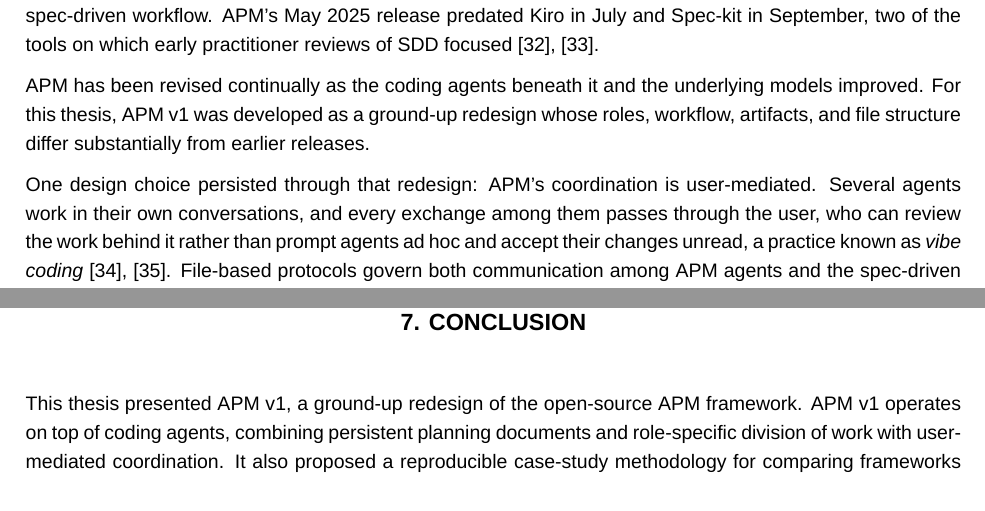
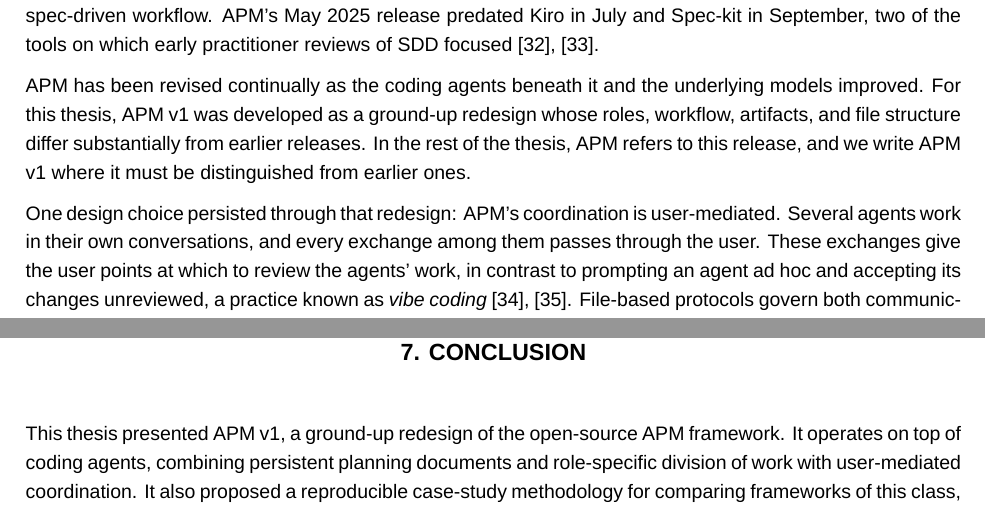
Before and after one commit to sdi2200262/bsc-apm-thesis, a LaTeX thesis (thesis.tex, which reads chapters/background/background.tex, chapters/conclusion/conclusion.tex): two parts of pages 18 and 62 of 77, joined at a grey line, cut so that both start at the same text. Compiled offline with XeLaTeX; a missing font is replaced by an installed copy or a similar font.

Commit message:
chore(thesis): define APM naming and place vibe coding contrast

```diff
--- a/chapters/background/background.tex
+++ b/chapters/background/background.tex
@@ -61,9 +61,9 @@ Later, coding agents gained the ability to delegate work to other agents launche
 
 We present and evaluate Agentic Project Management (APM). The author designed and built APM independently, first releasing it as open source in May 2025~\cite{chaidemenos2026apmrepo}. APM operates on top of an existing coding agent and combines the context-engineering strategies of Section~\ref{sec:background-spec-driven-development} and Section~\ref{sec:background-multi-agent-systems} by having several agents follow a spec-driven workflow. APM's May 2025 release predated Kiro in July and Spec-kit in September, two of the tools on which early practitioner reviews of SDD focused~\cite{boeckeler2025sdd, thoughtworks2025sdd}.
 
-APM has been revised continually as the coding agents beneath it and the underlying models improved. For this thesis, APM v1 was developed as a ground-up redesign whose roles, workflow, artifacts, and file structure differ substantially from earlier releases.
+APM has been revised continually as the coding agents beneath it and the underlying models improved. For this thesis, APM v1 was developed as a ground-up redesign whose roles, workflow, artifacts, and file structure differ substantially from earlier releases. In the rest of the thesis, APM refers to this release, and we write APM v1 where it must be distinguished from earlier ones.
 
-One design choice persisted through that redesign: APM's coordination is user-mediated. Several agents work in their own conversations, and every exchange among them passes through the user, who can review the work behind it rather than prompt agents ad hoc and accept their changes unread, a practice known as \emph{vibe coding}~\cite{karpathy2025vibecoding, willison2025vibecoding}. File-based protocols govern both communication among APM agents and the spec-driven workflow they follow. Chapter~\ref{chap:framework-design} describes these architectural choices in full. Table~\ref{tab:background-systems-comparison} places APM v1 beside selected earlier systems, ordered by their first public appearance.
+One design choice persisted through that redesign: APM's coordination is user-mediated. Several agents work in their own conversations, and every exchange among them passes through the user. These exchanges give the user points at which to review the agents' work, in contrast to prompting an agent ad hoc and accepting its changes unreviewed, a practice known as \emph{vibe coding}~\cite{karpathy2025vibecoding, willison2025vibecoding}. File-based protocols govern both communication among APM agents and the spec-driven workflow they follow. Chapter~\ref{chap:framework-design} describes these architectural choices in full. Table~\ref{tab:background-systems-comparison} places APM v1 beside selected earlier systems, ordered by their first public appearance.
 
 \begin{table}[H]
   \centering
--- a/chapters/conclusion/conclusion.tex
+++ b/chapters/conclusion/conclusion.tex
@@ -1,7 +1,7 @@
 % !TEX root = ../../thesis.tex
 % Conclusion chapter body. Included by thesis.tex under \chapter{CONCLUSION}.
 
-This thesis presented APM v1, a ground-up redesign of the open-source APM framework. APM v1 operates on top of coding agents, combining persistent planning documents and role-specific division of work with user-mediated coordination. It also proposed a reproducible case-study methodology for comparing frameworks of this class, and implemented it to compare APM v1 against Spec-kit through a within-participant case study with twelve participants, covering economic, process, functional, and perception outcomes.
+This thesis presented APM v1, a ground-up redesign of the open-source APM framework. It operates on top of coding agents, combining persistent planning documents and role-specific division of work with user-mediated coordination. It also proposed a reproducible case-study methodology for comparing frameworks of this class, and implemented it to compare APM v1 against Spec-kit through a within-participant case study with twelve participants, covering economic, process, functional, and perception outcomes.
 
 Across the cohort, the frameworks carried no firm difference in functional outcome. That comparability is what a grader reading only the running program's responses can see. Section~\ref{sec:discussions-blackbox} bounds what it reaches.
 
```
Also changed, not shown: chapters/introduction/introduction.tex (+1 -1 lines), references.bib (+13 -13 lines), chapters/background/background.tex (2 more changed lines).
